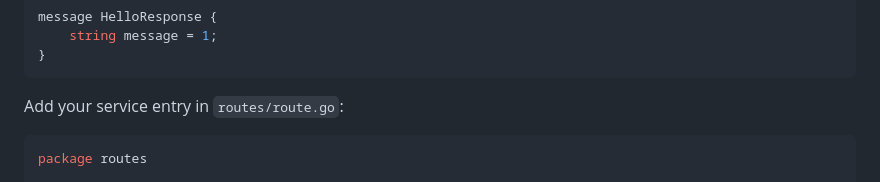
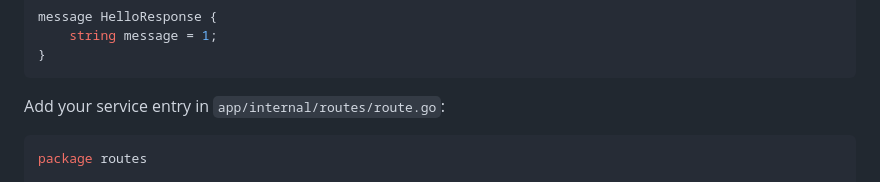
Before and after one commit to Raezil/Thunder, a Markdown page: README.md, the part around the change. Rendered like a GitHub page.

````diff
--- a/README.md
+++ b/README.md
@@ -96,7 +96,7 @@ message HelloResponse {
 }
 ```
 
-Add your service entry in `routes/route.go`:
+Add your service entry in `app/internal/routes/route.go`:
 ```go
 package routes
 
````
